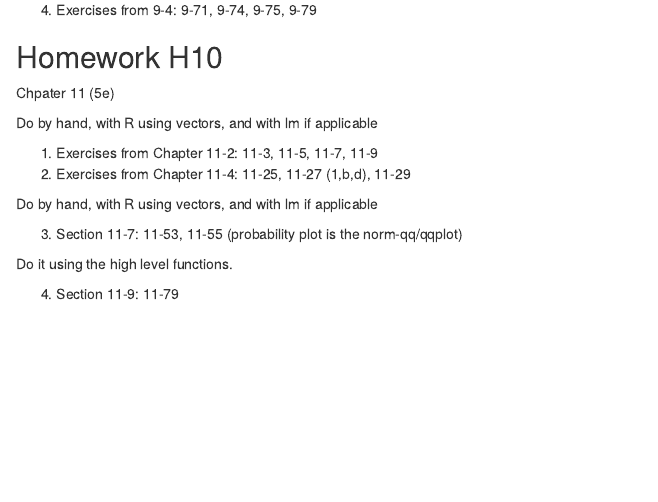
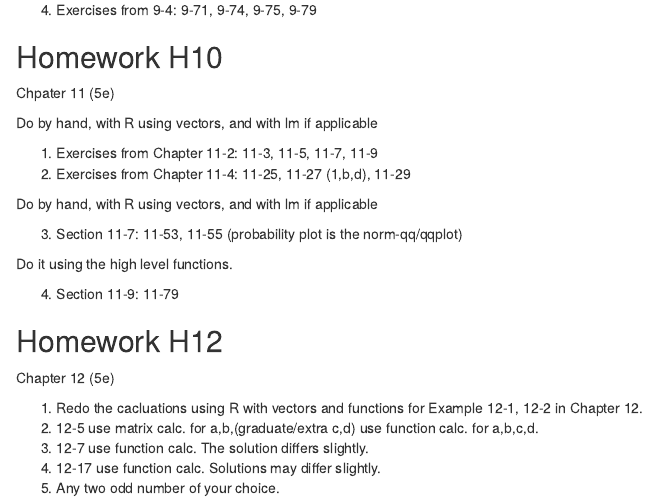
Before and after one commit to MiddelkoopT/Stats-2015-Spring, an R Markdown document (stats-2015-spring-Homework.Rmd): the page in a window 1100 px wide, from 630 px down. Rendered offline with R 4.5, knitr and Pandoc, with nearby package versions.

Commit message:
Chapter 12 Homework.

```diff
--- a/stats-2015-spring-Homework.Rmd
+++ b/stats-2015-spring-Homework.Rmd
@@ -48,3 +48,13 @@ Do by hand, with R using vectors, and with lm if applicable
 Do it using the high level functions.
 
 4. Section 11-9: 11-79
+
+## Homework H12
+
+Chapter 12 (5e)
+
+1. Redo the cacluations using R with vectors and functions for Example 12-1, 12-2 in Chapter 12.
+2. 12-5 use matrix calc. for a,b,(graduate/extra c,d) use function calc. for a,b,c,d.
+3. 12-7 use function calc.  The solution differs slightly.
+4. 12-17 use function calc.  Solutions may differ slightly.
+5. Any two odd number of your choice.
```
